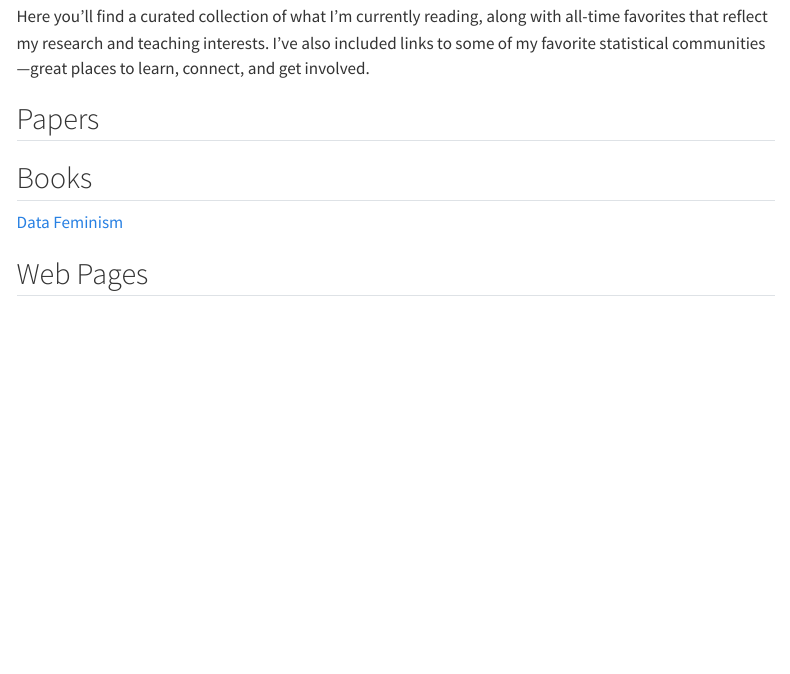
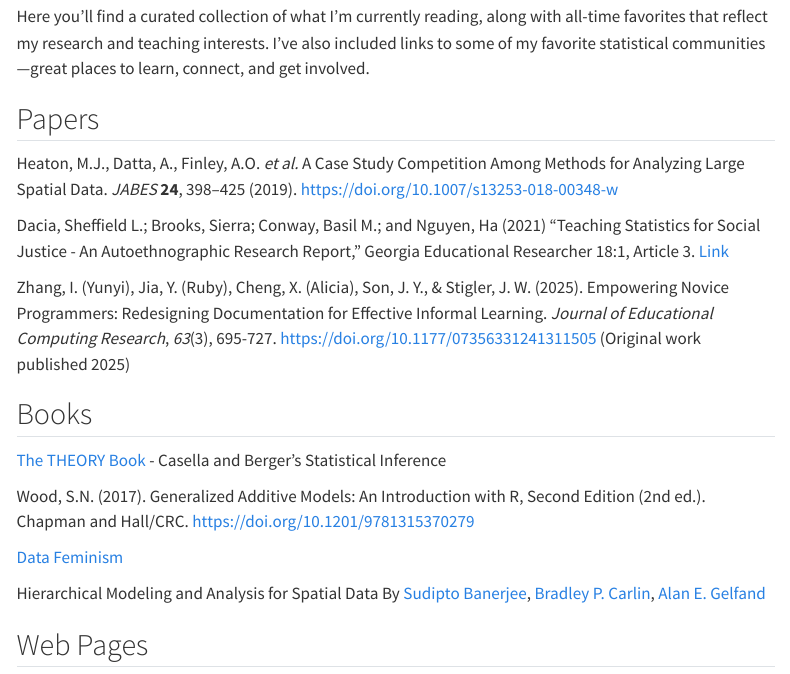
Before and after one commit to paytonmiloser/home-site, a Quarto document (resources.qmd): the page in a window 1100 px wide, from 160 px down. Rendered offline with R 4.5, knitr and Pandoc in place of Quarto, with nearby package versions; menus at the side of the page are left out.

Commit message:
resources add

```diff
--- a/resources.qmd
+++ b/resources.qmd
@@ -28,9 +28,21 @@ Here you’ll find a curated collection of what I’m currently reading, along w
 
 ## Papers
 
+Heaton, M.J., Datta, A., Finley, A.O. *et al.* A Case Study Competition Among Methods for Analyzing Large Spatial Data. *JABES* **24**, 398–425 (2019). https://doi.org/10.1007/s13253-018-00348-w
+
+Dacia, Sheffield L.; Brooks, Sierra; Conway, Basil M.; and Nguyen, Ha (2021) "Teaching Statistics for Social Justice - An Autoethnographic Research Report," Georgia Educational Researcher 18:1, Article 3. [Link](https://digitalcommons.georgiasouthern.edu/gerjournal/vol18/iss1/3/)
+
+Zhang, I. (Yunyi), Jia, Y. (Ruby), Cheng, X. (Alicia), Son, J. Y., & Stigler, J. W. (2025). Empowering Novice Programmers: Redesigning Documentation for Effective Informal Learning. *Journal of Educational Computing Research*, *63*(3), 695-727. <https://doi.org/10.1177/07356331241311505> (Original work published 2025)
+
 ## Books
 
+[The THEORY Book](https://pages.stat.wisc.edu/~shao/stat610/Casella_Berger_Statistical_Inference.pdf) - Casella and Berger's Statistical Inference
+
+Wood, S.N. (2017). Generalized Additive Models: An Introduction with R, Second Edition (2nd ed.). Chapman and Hall/CRC. <https://doi.org/10.1201/9781315370279>
+
 [Data Feminism](https://data-feminism.mitpress.mit.edu/)
+
+Hierarchical Modeling and Analysis for Spatial Data By [Sudipto Banerjee](https://www.routledge.com/search?author=Sudipto Banerjee "Search for more titles by Sudipto Banerjee"), [Bradley P. Carlin](https://www.routledge.com/search?author=Bradley P. Carlin "Search for more titles by Bradley P. Carlin"), [Alan E. Gelfand](https://www.routledge.com/search?author=Alan E. Gelfand "Search for more titles by Alan E. Gelfand")
 
 ## Web Pages
 
```
Also changed, not shown: docs/search.json, 1 other file.
